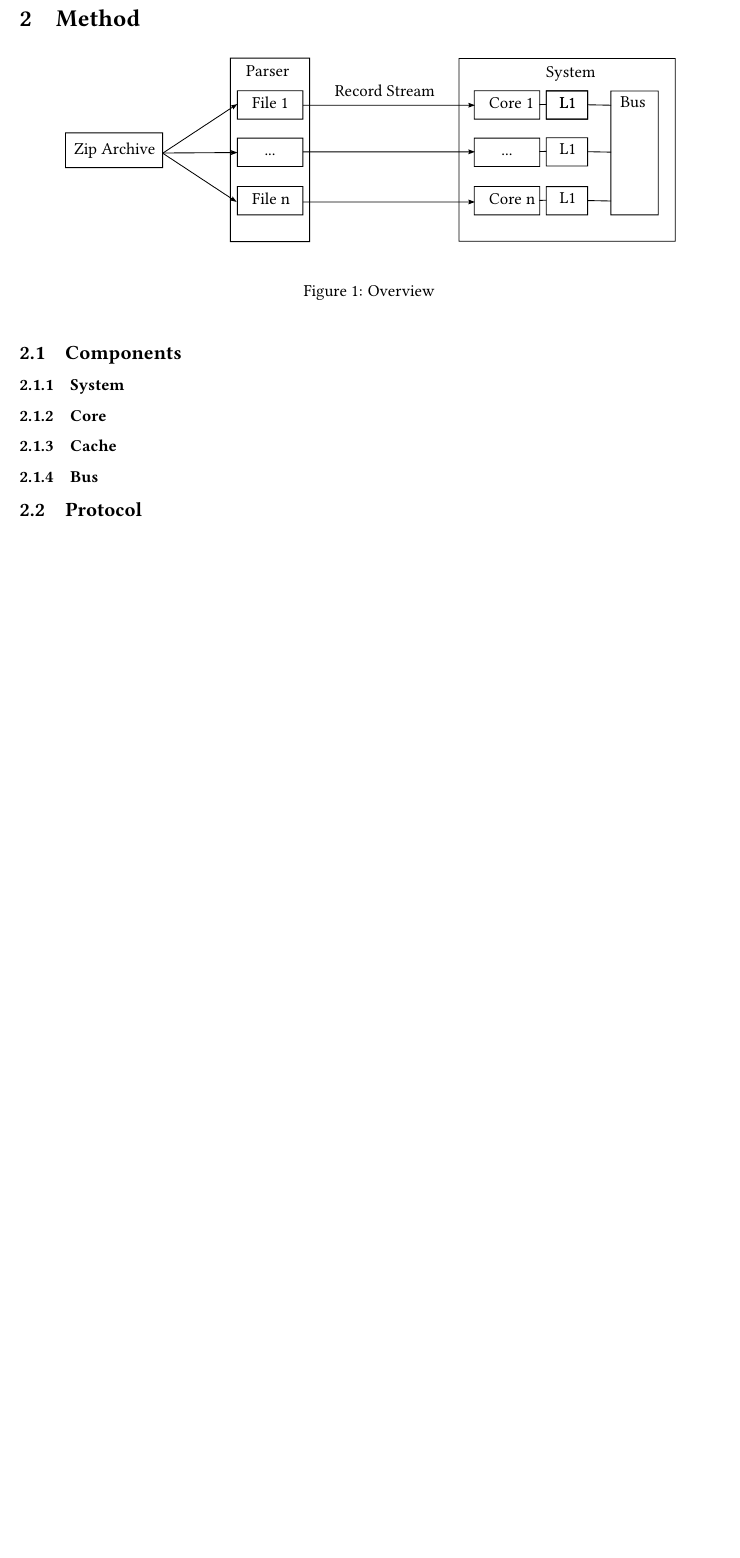
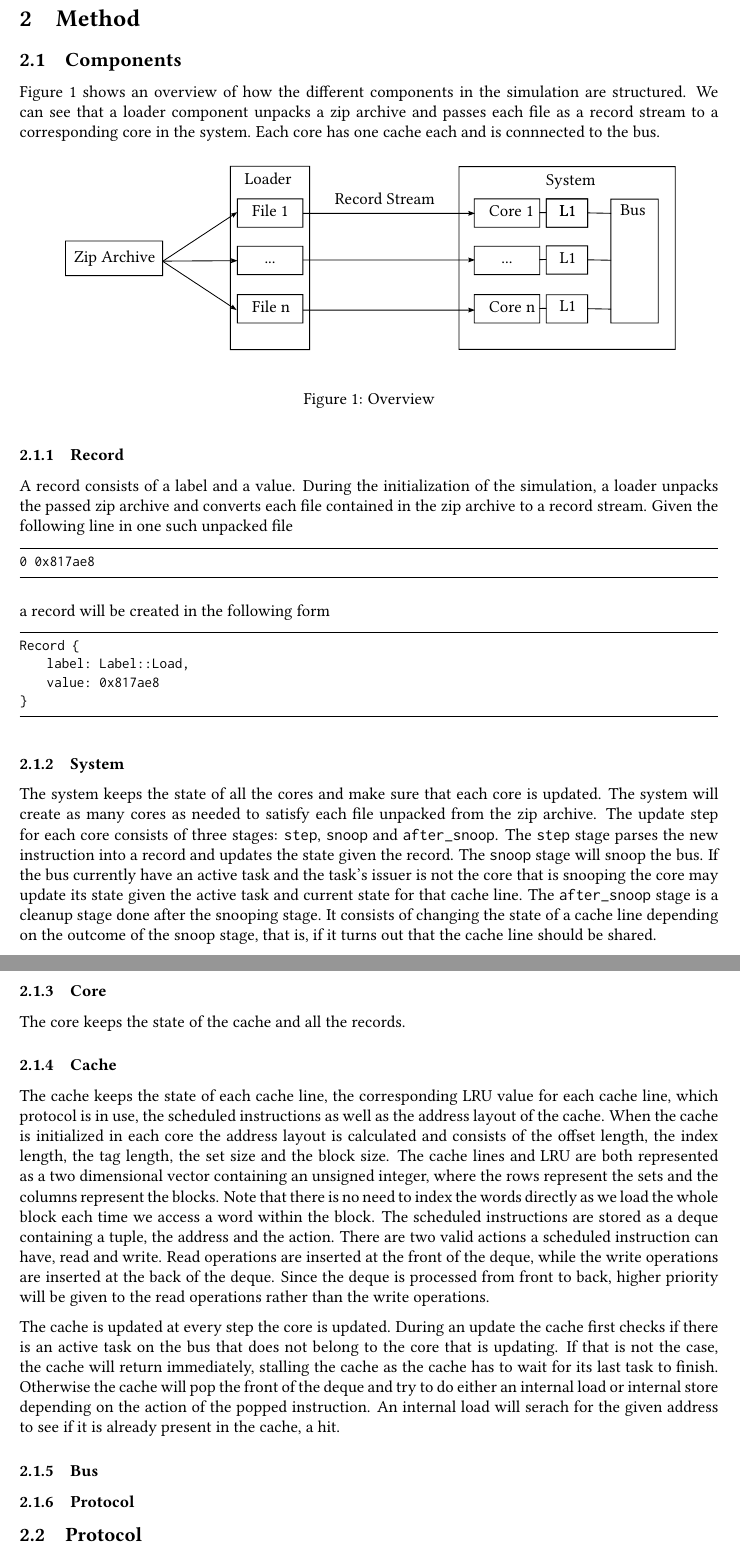
Before and after one commit to Lukasdoe/CacheCoherence, a LaTeX document (report/main.tex, which reads report/3_method.tex): part of page 4 of 7 before the commit and two parts of pages 4 and 5 of 7 after it, the two joined at a grey line, cut so that both start at the same text, the shorter picture padded with empty space. Compiled offline with pdfLaTeX.

Commit message:
Report: Components

```diff
--- a/report/3_method.tex
+++ b/report/3_method.tex
@@ -1,3 +1,6 @@
+
+\subsection{Components}
+Figure \ref{fig:overview} shows an overview of how the different components in the simulation are structured. We can see that a loader component unpacks a zip archive and passes each file as a record stream to a corresponding core in the system. Each core has one cache each and is connnected to the bus.
 
 \begin{figure}[ht]
     \centering
@@ -7,16 +10,56 @@
 \end{figure}
 
 
-\subsection{Components}
+
+\subsubsection{Record}
+
+A record consists of a label and a value.
+During the initialization of the simulation, a loader unpacks the passed zip archive and converts each file contained in the zip archive to a record stream.
+Given the following line in one such unpacked file
+\begin{lstlisting}
+0 0x817ae8
+\end{lstlisting}
+a record will be created in the following form
+\begin{lstlisting}
+Record {
+    label: Label::Load,
+    value: 0x817ae8
+}
+\end{lstlisting}
 
 
 \subsubsection{System}
+The system keeps the state of all the cores and make sure that each core is updated.
+The system will create as many cores as needed to satisfy each file unpacked from the zip archive.
+The update step for each core consists of three stages: \texttt{step}, \texttt{snoop} and \texttt{after\_snoop}.
+The \texttt{step} stage parses the new instruction into a record and updates the state given the record.
+The \texttt{snoop} stage will snoop the bus.
+If the bus currently have an active task and the task's issuer is not the core that is snooping the core may update its state given the active task and current state for that cache line.
+The \texttt{after\_snoop} stage is a cleanup stage done after the snooping stage.
+It consists of changing the state of a cache line depending on the outcome of the snoop stage, that is, if it turns out that the cache line should be shared.
 
 \subsubsection{Core}
+The core keeps the state of the cache and all the records.
 
 \subsubsection{Cache}
+The cache keeps the state of each cache line, the corresponding LRU value for each cache line, which protocol is in use, the scheduled instructions as well as the address layout of the cache.
+When the cache is initialized in each core the address layout is calculated and consists of the offset length, the index length, the tag length, the set size and the block size.
+The cache lines and LRU are both represented as a two dimensional vector containing an unsigned integer, where the rows represent the sets and the columns represent the blocks.
+Note that there is no need to index the words directly as we load the whole block each time we access a word within the block.
+The scheduled instructions are stored as a deque containing a tuple, the address and the action.
+There are two valid actions a scheduled instruction can have, read and write.
+Read operations are inserted at the front of the deque, while the write operations are inserted at the back of the deque.
+Since the deque is processed from front to back, higher priority will be given to the read operations rather than the write operations.
+
+The cache is updated at every step the core is updated.
+During an update the cache first checks if there is an active task on the bus that does not belong to the core that is updating.
+If that is not the case, the cache will return immediately, stalling the cache as the cache has to wait for its last task to finish.
+Otherwise the cache will pop the front of the deque and try to do either an internal load or internal store depending on the action of the popped instruction.
+An internal load will serach for the given address to see if it is already present in the cache, a hit.
 
 \subsubsection{Bus}
+
+\subsubsection{Protocol}
 
 \subsection{Protocol}
 
```
Also changed, not shown: report/figures/cache_size.pdf, report/figures/cache_size.svg, report/figures/overview.pdf, report/figures/overview.pdf_tex, report/figures/overview.svg, report/main.pdf.
